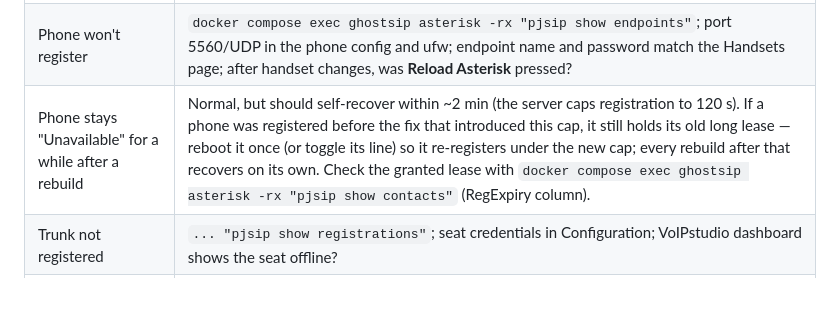
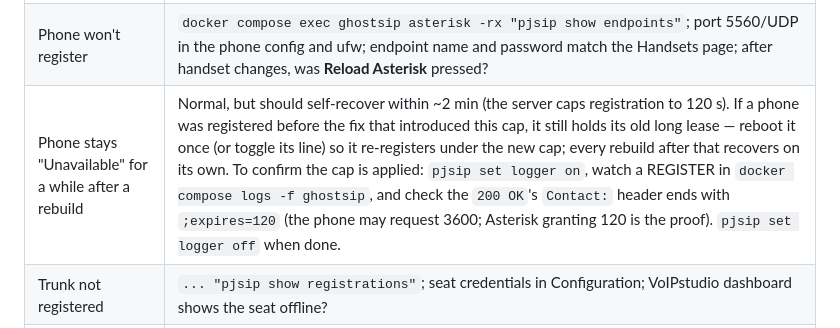
Before and after one commit to ken515151/ghostSIP, a Markdown page: docs/deployment.md, the part around the change. Drawn GitHub-style; blank space fills up the shorter version.

Commit message:
Docs: correct the lease verification method
pjsip show contacts has no expiry column; the real check is the
;expires= value in the 200 OK's Contact header via the SIP logger.

Co-Authored-By: Claude Fable 5 <noreply@anthropic.com>

```diff
--- a/docs/deployment.md
+++ b/docs/deployment.md
@@ -465,7 +465,7 @@ followed you via DNS).
 | No missed call appeared on the phones | Admin → **Events**: did the webhook arrive? Did injection run? Any `Originate FAILED`? Work backwards from the first missing step. |
 | Webhook never arrives | `https://YOUR_DOMAIN/healthz` from outside (Caddy/DNS ok?); credentials in the VoIPstudio webhook URL match Configuration → Webhook? Events shows `Webhook auth failed` if not. |
 | Phone won't register | `docker compose exec ghostsip asterisk -rx "pjsip show endpoints"`; port 5560/UDP in the phone config and ufw; endpoint name and password match the Handsets page; after handset changes, was **Reload Asterisk** pressed? |
-| Phone stays "Unavailable" for a while after a rebuild | Normal, but should self-recover within ~2 min (the server caps registration to 120 s). If a phone was registered before the fix that introduced this cap, it still holds its old long lease — reboot it once (or toggle its line) so it re-registers under the new cap; every rebuild after that recovers on its own. Check the granted lease with `docker compose exec ghostsip asterisk -rx "pjsip show contacts"` (RegExpiry column). |
+| Phone stays "Unavailable" for a while after a rebuild | Normal, but should self-recover within ~2 min (the server caps registration to 120 s). If a phone was registered before the fix that introduced this cap, it still holds its old long lease — reboot it once (or toggle its line) so it re-registers under the new cap; every rebuild after that recovers on its own. To confirm the cap is applied: `pjsip set logger on`, watch a REGISTER in `docker compose logs -f ghostsip`, and check the `200 OK`'s `Contact:` header ends with `;expires=120` (the phone may request 3600; Asterisk granting 120 is the proof). `pjsip set logger off` when done. |
 | Trunk not registered | `... "pjsip show registrations"`; seat credentials in Configuration; VoIPstudio dashboard shows the seat offline? |
 | Callback doesn't ring out | Is **lockdown** engaged (Configuration page shows status)? Trunk registered? The dialplan only routes UK national numbers (0…) by design. |
 | Container won't start | `docker compose logs ghostsip` — the entrypoint names any missing `.env` variable explicitly. |
```
